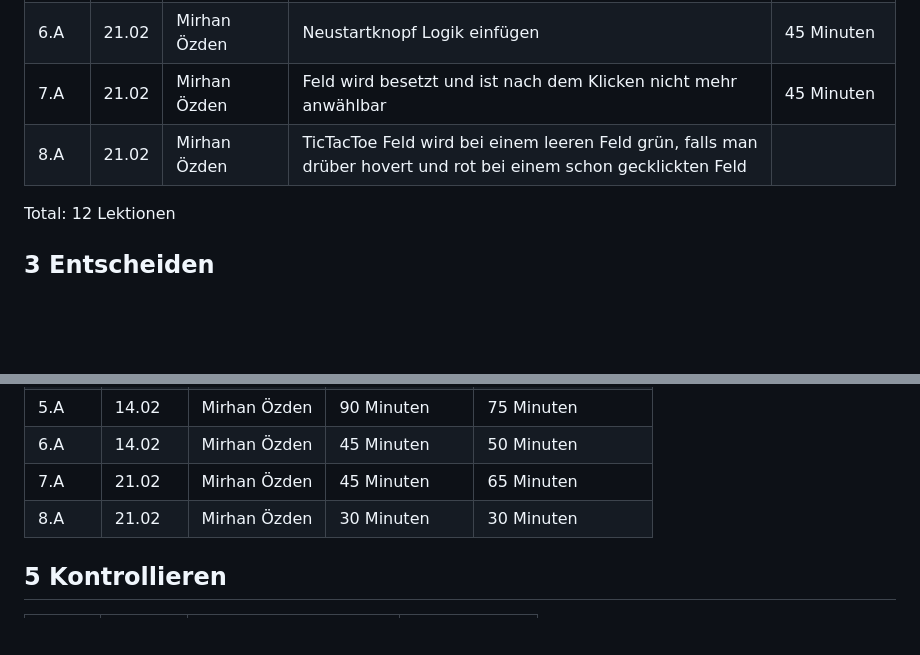
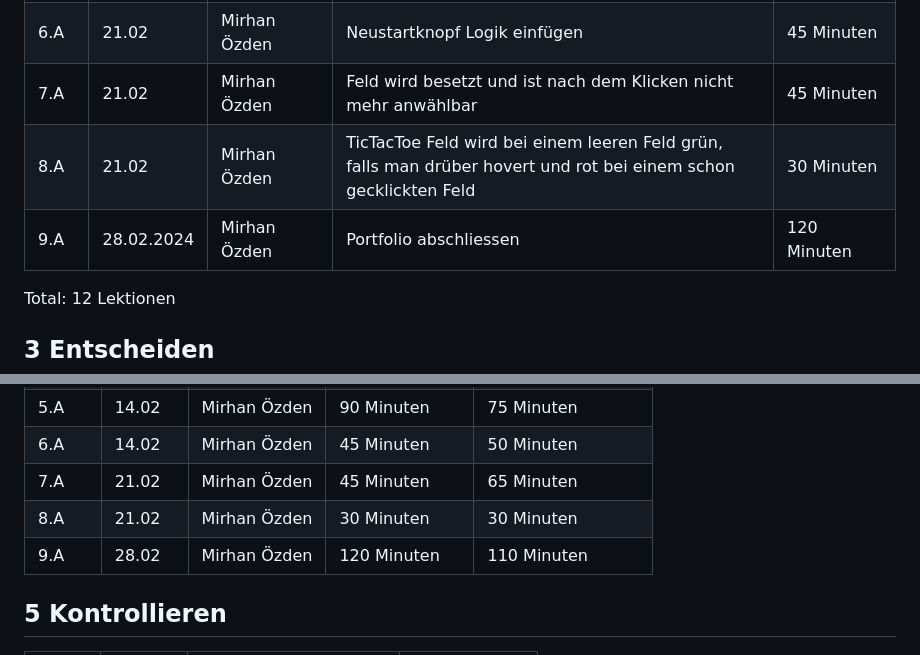
Before and after one commit to NathanielConstructive/LA_1303, a Markdown page: Dokumentation.md, 2 parts joined by grey strips. Drawn GitHub-style; blank space fills up the shorter version.

```diff
--- a/Dokumentation.md
+++ b/Dokumentation.md
@@ -56,7 +56,8 @@ dass ich nach diesem Projekt, ich mit JavaScript besser umgehen kann. Auch möch
 |5.A|14.02|Mirhan Özden|Unentschieden entscheiden|90 Minuten|
 | 6.A  |  21.02     | Mirhan Özden          |  Neustartknopf Logik einfügen            |  45 Minuten             |
 | 7.A  |  21.02     | Mirhan Özden          |  Feld wird besetzt und ist nach dem Klicken nicht mehr anwählbar            |  45 Minuten             |
-|8.A|21.02|Mirhan Özden|TicTacToe Feld wird bei einem leeren Feld grün, falls man drüber hovert und rot bei einem schon gecklickten Feld||
+|8.A|21.02|Mirhan Özden|TicTacToe Feld wird bei einem leeren Feld grün, falls man drüber hovert und rot bei einem schon gecklickten Feld|30 Minuten|
+|9.A|28.02.2024|Mirhan Özden|Portfolio abschliessen|120 Minuten|
 
 Total: 12 Lektionen
 
@@ -77,6 +78,7 @@ Ich habe mich für ein TicTacToe Spiel entschieden, welches man mit einem Partne
 |6.A|14.02|Mirhan Özden|45 Minuten|50 Minuten|
 |7.A|21.02|Mirhan Özden|45 Minuten|65 Minuten|
 |8.A|21.02|Mirhan Özden|30 Minuten|30 Minuten|
+|9.A|28.02|Mirhan Özden|120 Minuten|110 Minuten|
 
 
 ## 5 Kontrollieren
```
